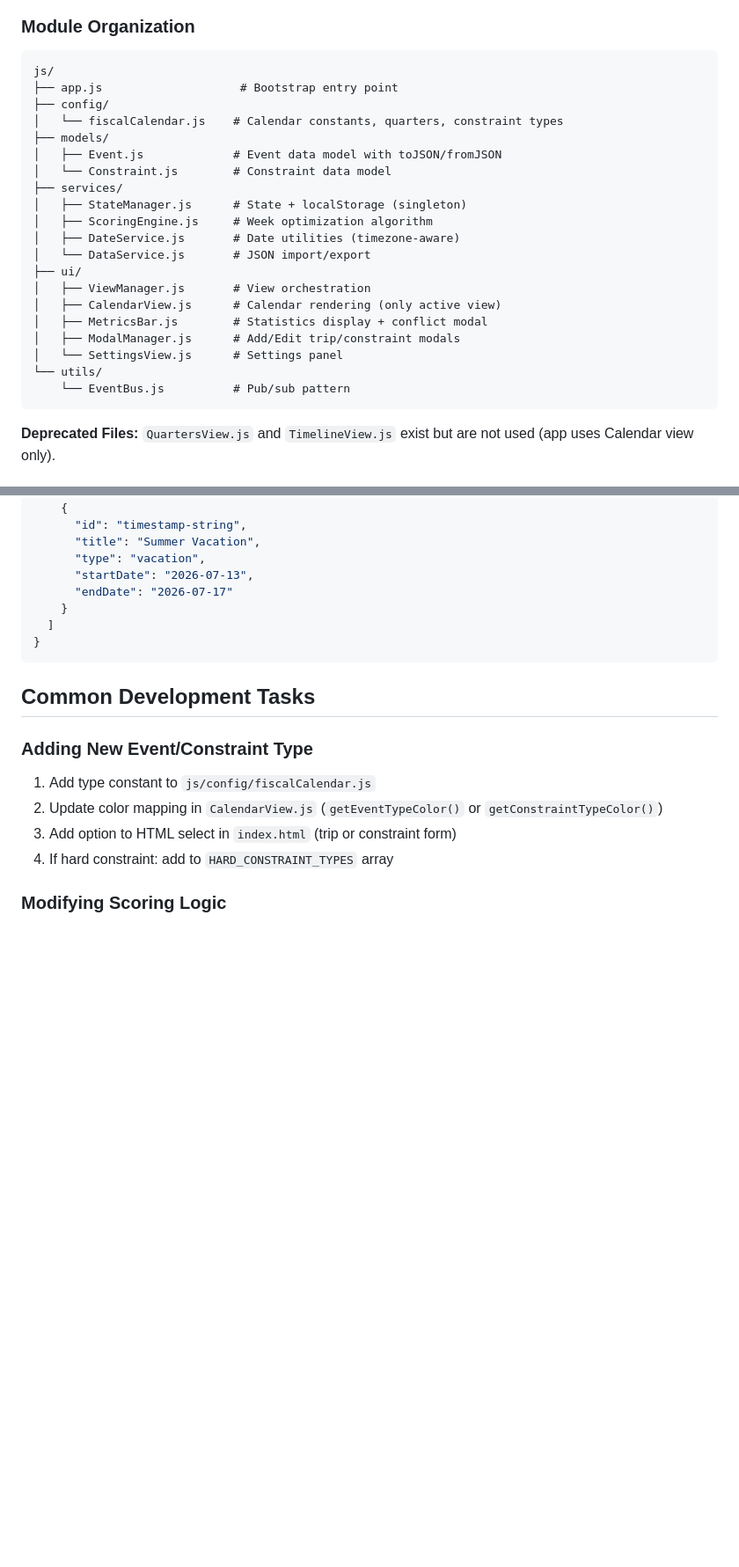
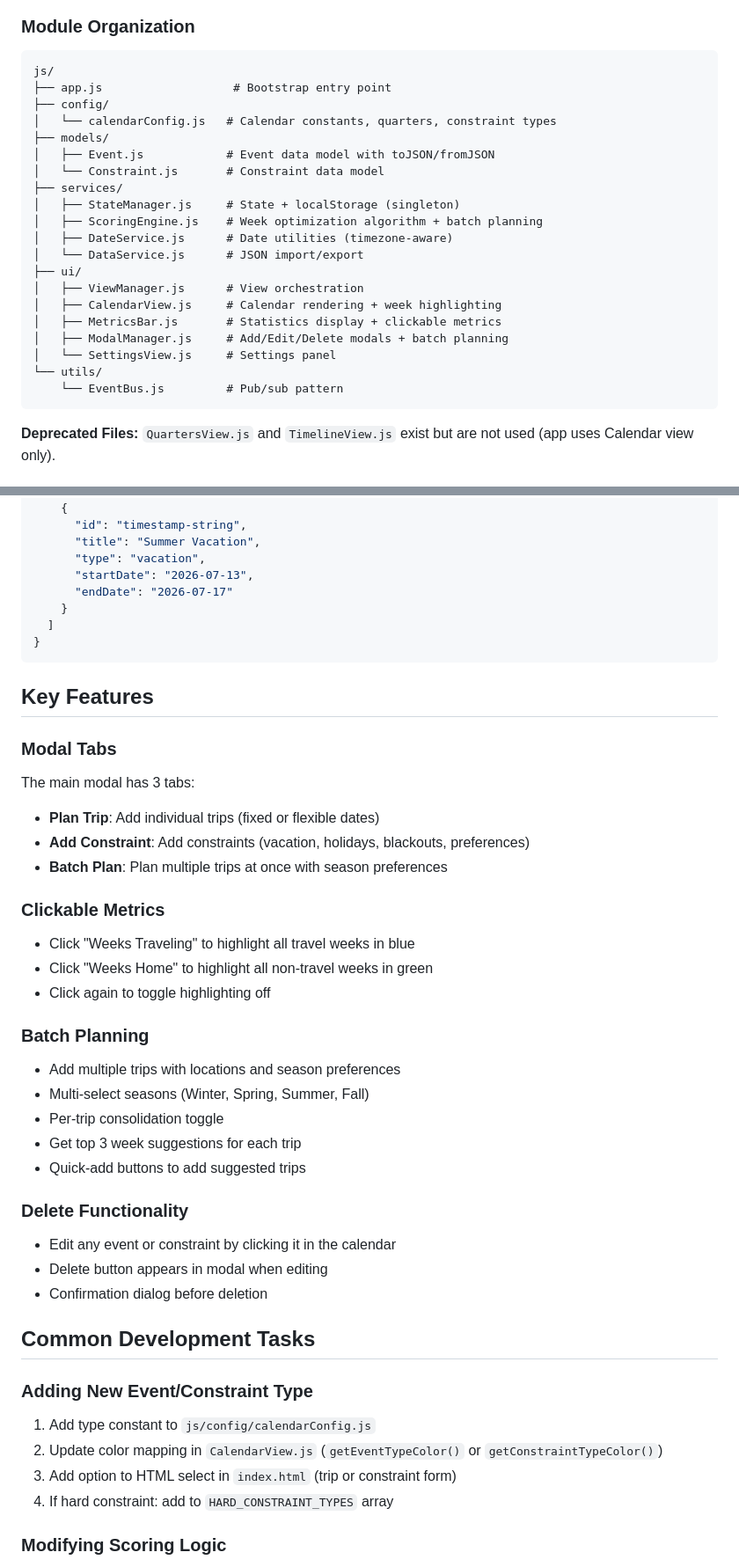
Before and after one commit to kilmerc/annual-travel-planner, a Markdown page: CLAUDE.md, 2 parts joined by grey strips. Shown at 88% size. Rendered like a GitHub page; blank space fills up the shorter version.

````diff
--- a/CLAUDE.md
+++ b/CLAUDE.md
@@ -42,25 +48,25 @@ User Action → UI Component → StateManager → localStorage
 
 ```
 js/
-├── app.js                    # Bootstrap entry point
+├── app.js                   # Bootstrap entry point
 ├── config/
-│   └── fiscalCalendar.js    # Calendar constants, quarters, constraint types
+│   └── calendarConfig.js   # Calendar constants, quarters, constraint types
 ├── models/
-│   ├── Event.js             # Event data model with toJSON/fromJSON
-│   └── Constraint.js        # Constraint data model
+│   ├── Event.js            # Event data model with toJSON/fromJSON
+│   └── Constraint.js       # Constraint data model
 ├── services/
-│   ├── StateManager.js      # State + localStorage (singleton)
-│   ├── ScoringEngine.js     # Week optimization algorithm
-│   ├── DateService.js       # Date utilities (timezone-aware)
-│   └── DataService.js       # JSON import/export
+│   ├── StateManager.js     # State + localStorage (singleton)
+│   ├── ScoringEngine.js    # Week optimization algorithm + batch planning
+│   ├── DateService.js      # Date utilities (timezone-aware)
+│   └── DataService.js      # JSON import/export
 ├── ui/
-│   ├── ViewManager.js       # View orchestration
-│   ├── CalendarView.js      # Calendar rendering (only active view)
-│   ├── MetricsBar.js        # Statistics display + conflict modal
-│   ├── ModalManager.js      # Add/Edit trip/constraint modals
-│   └── SettingsView.js      # Settings panel
+│   ├── ViewManager.js      # View orchestration
+│   ├── CalendarView.js     # Calendar rendering + week highlighting
+│   ├── MetricsBar.js       # Statistics display + clickable metrics
+│   ├── ModalManager.js     # Add/Edit/Delete modals + batch planning
+│   └── SettingsView.js     # Settings panel
 └── utils/
-    └── EventBus.js          # Pub/sub pattern
+    └── EventBus.js         # Pub/sub pattern
 ```
 
 **Deprecated Files:** `QuartersView.js` and `TimelineView.js` exist but are not used (app uses Calendar view only).
@@ -146,10 +152,35 @@ LocalStorage key: `travelPlannerState`
 }
 ```
 
+## Key Features
+
+### Modal Tabs
+The main modal has 3 tabs:
+- **Plan Trip**: Add individual trips (fixed or flexible dates)
+- **Add Constraint**: Add constraints (vacation, holidays, blackouts, preferences)
+- **Batch Plan**: Plan multiple trips at once with season preferences
+
+### Clickable Metrics
+- Click "Weeks Traveling" to highlight all travel weeks in blue
+- Click "Weeks Home" to highlight all non-travel weeks in green
+- Click again to toggle highlighting off
+
+### Batch Planning
+- Add multiple trips with locations and season preferences
+- Multi-select seasons (Winter, Spring, Summer, Fall)
+- Per-trip consolidation toggle
+- Get top 3 week suggestions for each trip
+- Quick-add buttons to add suggested trips
+
+### Delete Functionality
+- Edit any event or constraint by clicking it in the calendar
+- Delete button appears in modal when editing
+- Confirmation dialog before deletion
+
 ## Common Development Tasks
 
 ### Adding New Event/Constraint Type
-1. Add type constant to `js/config/fiscalCalendar.js`
+1. Add type constant to `js/config/calendarConfig.js`
 2. Update color mapping in `CalendarView.js` (`getEventTypeColor()` or `getConstraintTypeColor()`)
 3. Add option to HTML select in `index.html` (trip or constraint form)
 4. If hard constraint: add to `HARD_CONSTRAINT_TYPES` array
````
Also changed, not shown: other parts of CLAUDE.md (+6 -0 lines), .claude/SpecDoc.md (+29 -2 lines).
